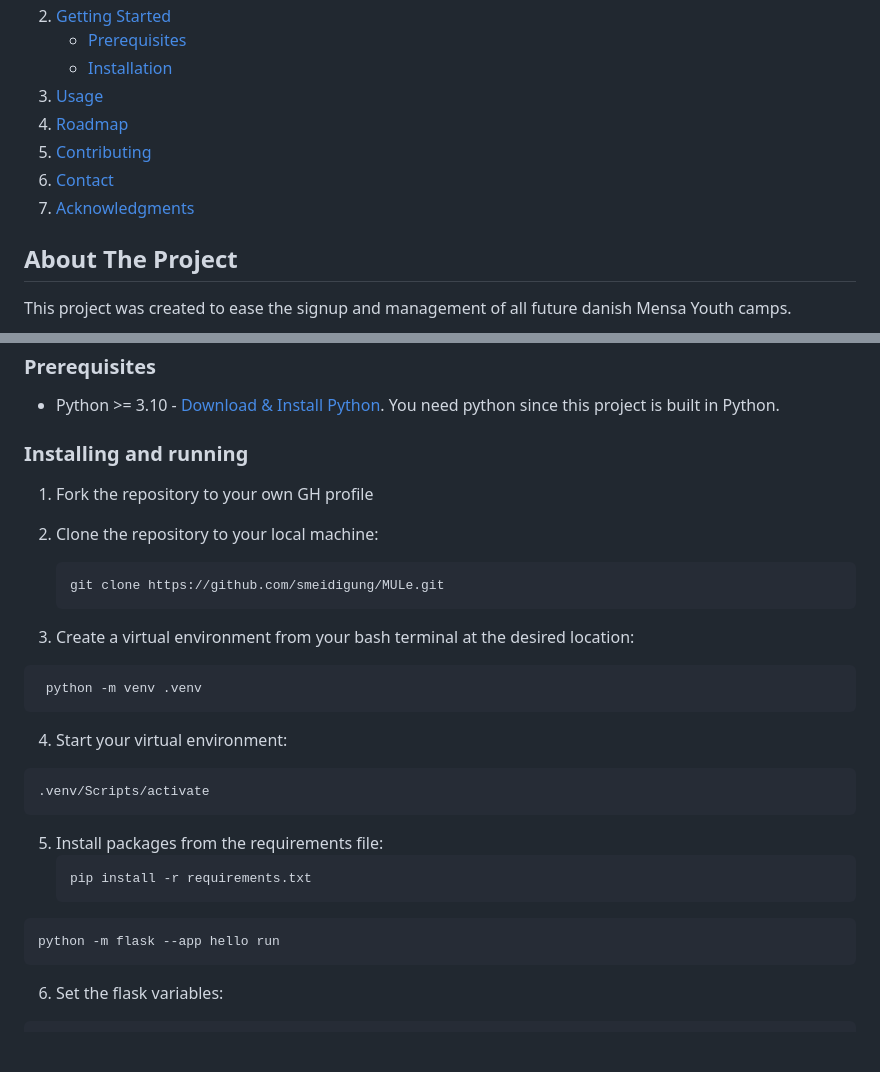
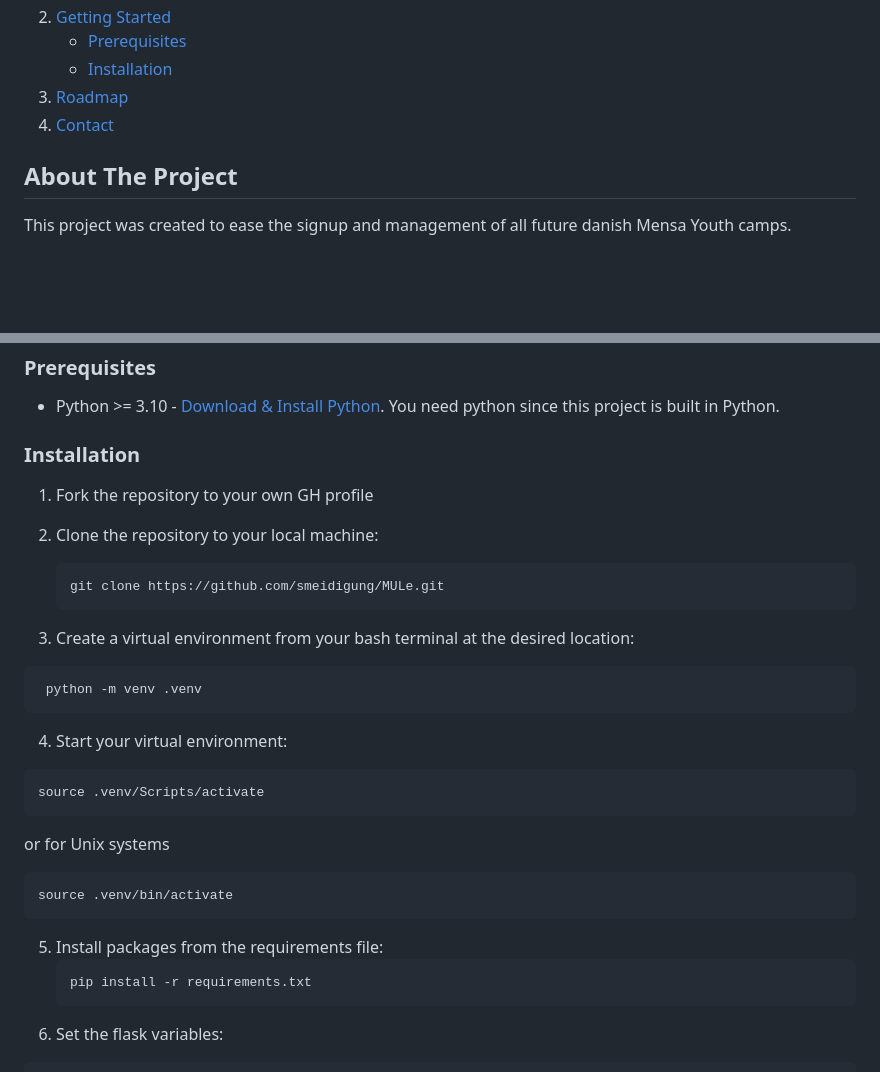
Before and after one commit to smeidigung/MULe, a Markdown page: README.md, 2 parts joined by grey strips. Drawn GitHub-style; folded sections open; blank space fills up the shorter version.

Commit message:
Update readme
Remove dead links and fixed activation for venv

````diff
--- a/README.md
+++ b/README.md
@@ -65,11 +65,8 @@
         <li><a href="#installation">Installation</a></li>
       </ul>
     </li>
-    <li><a href="#usage">Usage</a></li>
     <li><a href="#roadmap">Roadmap</a></li>
-    <li><a href="#contributing">Contributing</a></li>
     <li><a href="#contact">Contact</a></li>
-    <li><a href="#acknowledgments">Acknowledgments</a></li>
   </ol>
 </details>
 
@@ -103,7 +100,7 @@ To get a local copy up and running follow these steps.
 
 * Python >= 3.10 - [Download & Install Python](https://www.python.org/downloads/). You need python since this project is built in Python.
 
-### Installing and running
+### Installation
 
 1. Fork the repository to your own GH profile
 
@@ -117,15 +114,17 @@ To get a local copy up and running follow these steps.
    ```
 4. Start your virtual environment:
   ```sh
-  .venv/Scripts/activate
+  source .venv/Scripts/activate
   ```
+  or for Unix systems
+  ```sh
+  source .venv/bin/activate
+  ```
+
 5. Install packages from the requirements file:
    ```sh
    pip install -r requirements.txt
    ```
-  ```sh
-  python -m flask --app hello run
-  ```
 6. Set the flask variables:
   ```sh
   export FLASK_ENV=development
````
